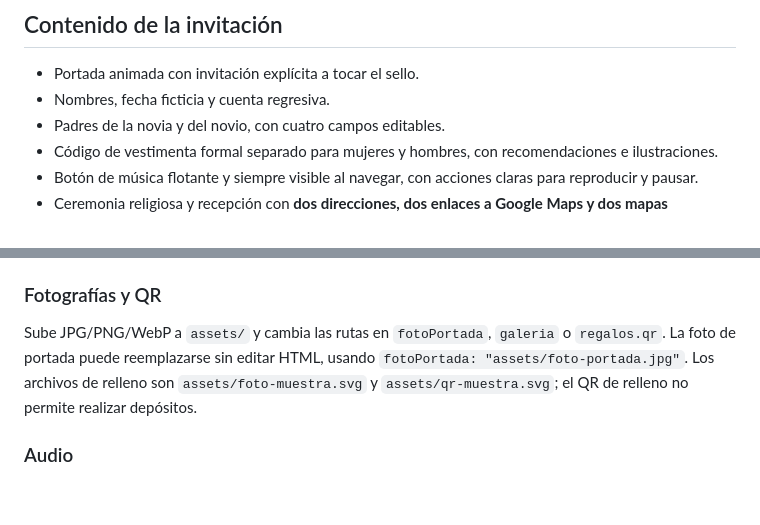
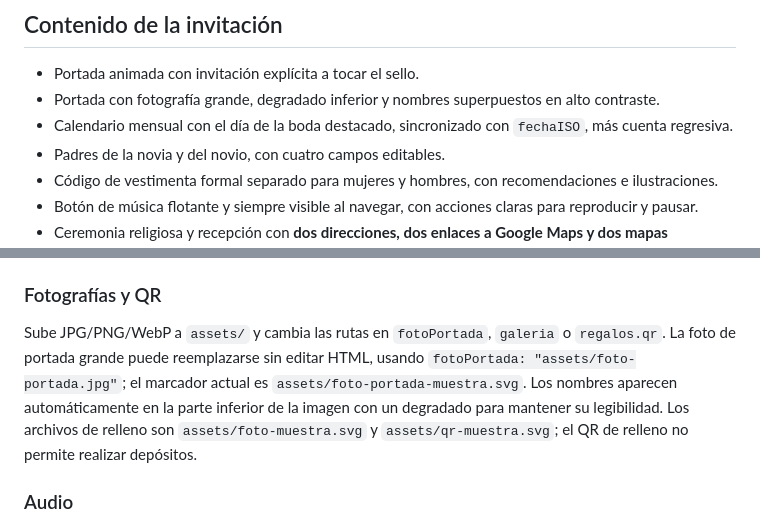
Before and after one commit to Jostamht/Muestra-Invitacion, a Markdown page: README.md, 2 parts joined by grey strips. Rendered like a GitHub page; blank space fills up the shorter version.

Commit message:
docs: explicar nueva portada con foto y calendario dinámico

```diff
--- a/README.md
+++ b/README.md
@@ -18,7 +18,8 @@ Incluye ilustración vectorial floral en `assets/floral-vivo.svg`, animación fl
 
 ## Contenido de la invitación
 - Portada animada con invitación explícita a tocar el sello.
-- Nombres, fecha ficticia y cuenta regresiva.
+- Portada con fotografía grande, degradado inferior y nombres superpuestos en alto contraste.
+- Calendario mensual con el día de la boda destacado, sincronizado con `fechaISO`, más cuenta regresiva.
 - Padres de la novia y del novio, con cuatro campos editables.
 - Código de vestimenta formal separado para mujeres y hombres, con recomendaciones e ilustraciones.
 - Botón de música flotante y siempre visible al navegar, con acciones claras para reproducir y pausar.
@@ -44,7 +45,7 @@ El control de música queda visible en la esquina inferior mientras los visitant
 Busca la ubicación en Google Maps, selecciona Compartir → Insertar un mapa y copia la URL `src` de Google Maps en `mapaEmbed`. Especifica aparte el enlace de ubicación en `googleMaps`. No pegues etiquetas `iframe` completas.
 
 ### Fotografías y QR
-Sube JPG/PNG/WebP a `assets/` y cambia las rutas en `fotoPortada`, `galeria` o `regalos.qr`. La foto de portada puede reemplazarse sin editar HTML, usando `fotoPortada: "assets/foto-portada.jpg"`. Los archivos de relleno son `assets/foto-muestra.svg` y `assets/qr-muestra.svg`; el QR de relleno no permite realizar depósitos.
+Sube JPG/PNG/WebP a `assets/` y cambia las rutas en `fotoPortada`, `galeria` o `regalos.qr`. La foto de portada grande puede reemplazarse sin editar HTML, usando `fotoPortada: "assets/foto-portada.jpg"`; el marcador actual es `assets/foto-portada-muestra.svg`. Los nombres aparecen automáticamente en la parte inferior de la imagen con un degradado para mantener su legibilidad. Los archivos de relleno son `assets/foto-muestra.svg` y `assets/qr-muestra.svg`; el QR de relleno no permite realizar depósitos.
 
 ### Audio
 El MP3 cargado está en `assets/musica.mp3` y la opción `musica` de `config.js` ya apunta a ese archivo. Al tocar el sello la página intentará reproducirlo; si el navegador lo impide, el invitado podrá tocar el botón superior. Para reemplazar el audio, sube tu propio MP3 a `assets/` y cambia la ruta en `config.js`. Si vas a publicar la invitación comercialmente, comprueba que cuentas con los derechos o licencia necesarios para compartir esa grabación.
```
